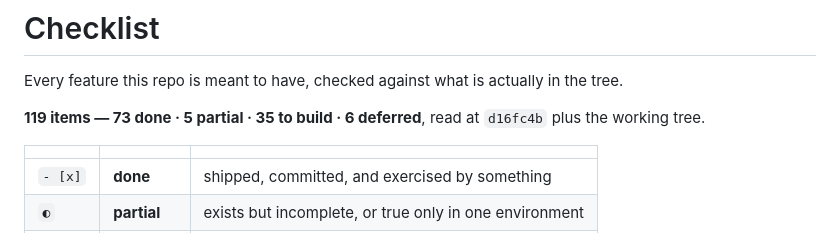
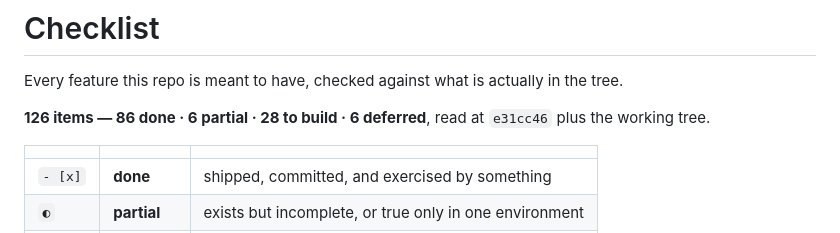
Before and after one commit to urisrb/uris, a Markdown page: CHECKLIST.md, the part around the change. GitHub-like rendering.

Commit message:
Checklist: recount after three resource types
Co-Authored-By: Claude Opus 5 (1M context) <noreply@anthropic.com>

```diff
--- a/CHECKLIST.md
+++ b/CHECKLIST.md
@@ -2,7 +2,7 @@
 
 Every feature this repo is meant to have, checked against what is actually in the tree.
 
-**119 items — 73 done · 5 partial · 35 to build · 6 deferred**, read at `d16fc4b` plus the working
+**126 items — 86 done · 6 partial · 28 to build · 6 deferred**, read at `e31cc46` plus the working
 tree.
 
 |         |              |                                                        |
```
